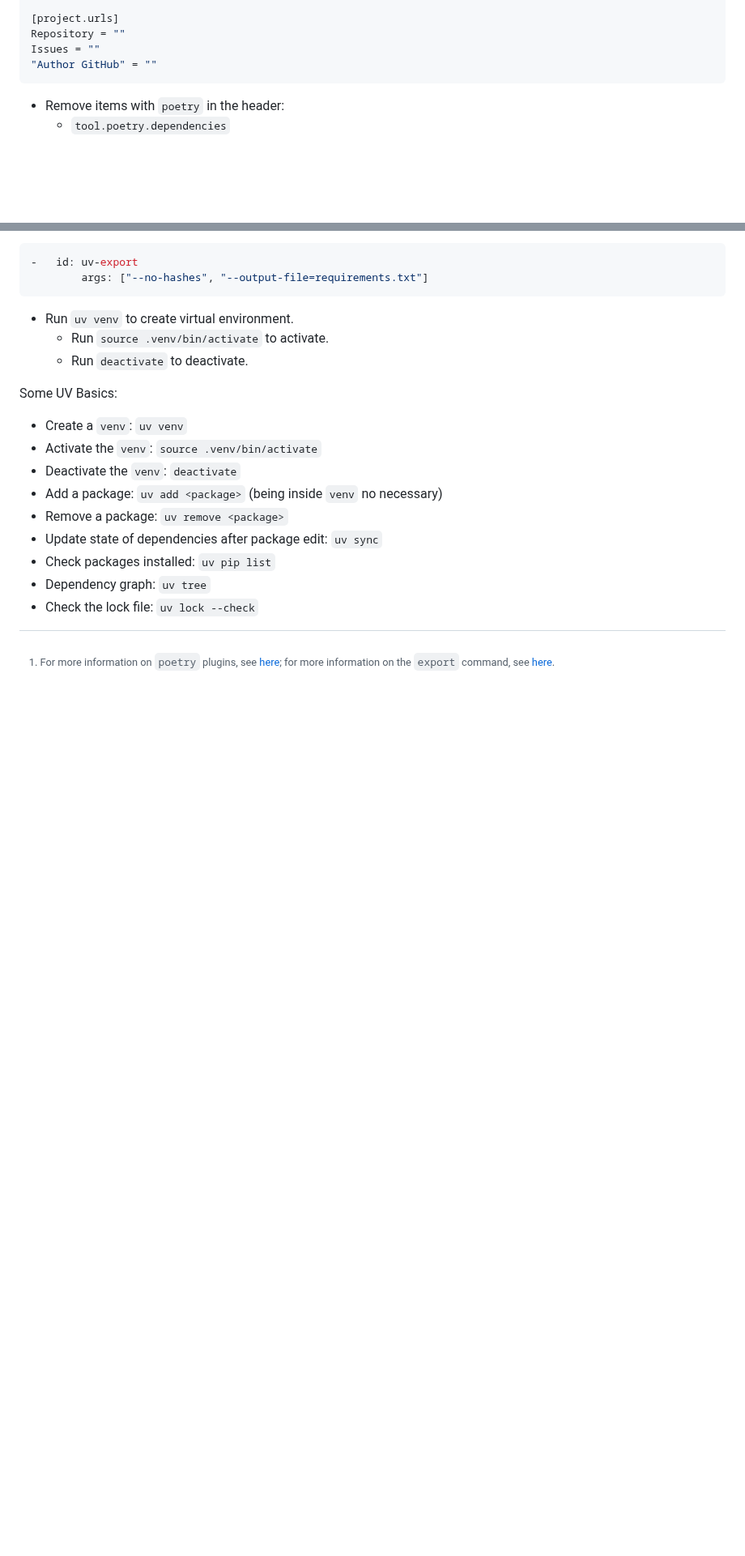
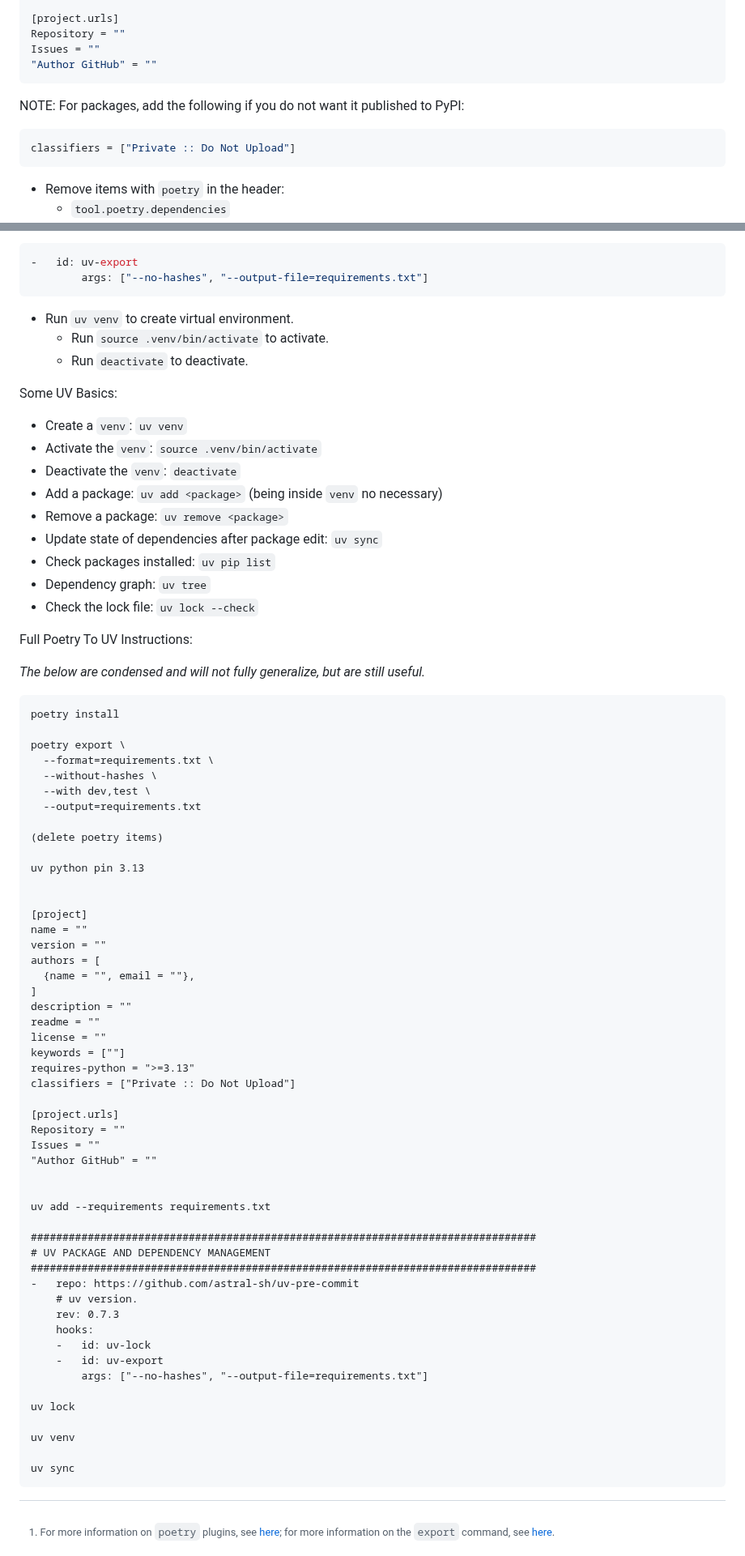
Before and after one commit to O957/O957, a Markdown page: decisions/python_uv.md, 2 parts joined by grey strips. Shown at 81% size. Drawn GitHub-style; folded sections open; blank space fills up the shorter version.

Commit message:
package oriented poetry to uv update

````diff
--- a/decisions/uv.md
+++ b/decisions/python_uv.md
@@ -102,6 +102,12 @@ Issues = ""
 "Author GitHub" = ""
 ```
 
+NOTE: For packages, add the following if you do not want it published to PyPI:
+
+```yaml
+classifiers = ["Private :: Do Not Upload"]
+```
+
 </details>
 
 * Remove items with `poetry` in the header:
@@ -158,3 +164,60 @@ Some UV Basics:
 * Check packages installed: `uv pip list`
 * Dependency graph: `uv tree`
 * Check the lock file: `uv lock --check`
+
+Full Poetry To UV Instructions:
+
+_The below are condensed and will not fully generalize, but are still useful._
+
+```
+poetry install
+
+poetry export \
+  --format=requirements.txt \
+  --without-hashes \
+  --with dev,test \
+  --output=requirements.txt
+
+(delete poetry items)
+
+uv python pin 3.13
+
+
+[project]
+name = ""
+version = ""
+authors = [
+  {name = "", email = ""},
+]
+description = ""
+readme = ""
+license = ""
+keywords = [""]
+requires-python = ">=3.13"
+classifiers = ["Private :: Do Not Upload"]
+
+[project.urls]
+Repository = ""
+Issues = ""
+"Author GitHub" = ""
+
+
+uv add --requirements requirements.txt
+
+################################################################################
+# UV PACKAGE AND DEPENDENCY MANAGEMENT
+################################################################################
+-   repo: https://github.com/astral-sh/uv-pre-commit
+    # uv version.
+    rev: 0.7.3
+    hooks:
+    -   id: uv-lock
+    -   id: uv-export
+        args: ["--no-hashes", "--output-file=requirements.txt"]
+
+uv lock
+
+uv venv
+
+uv sync
+```
````
